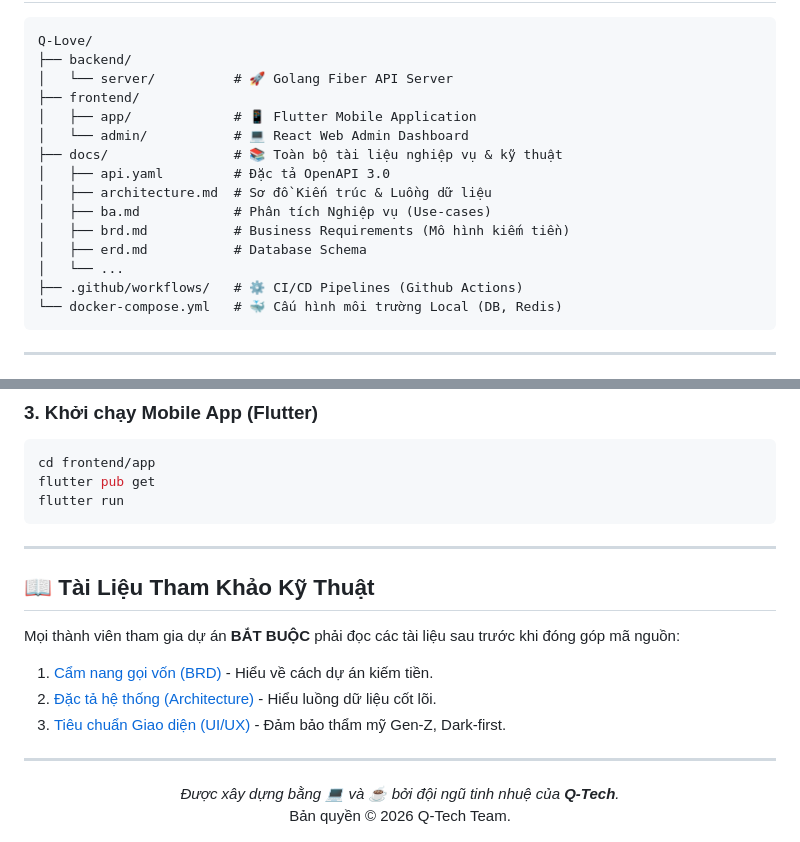
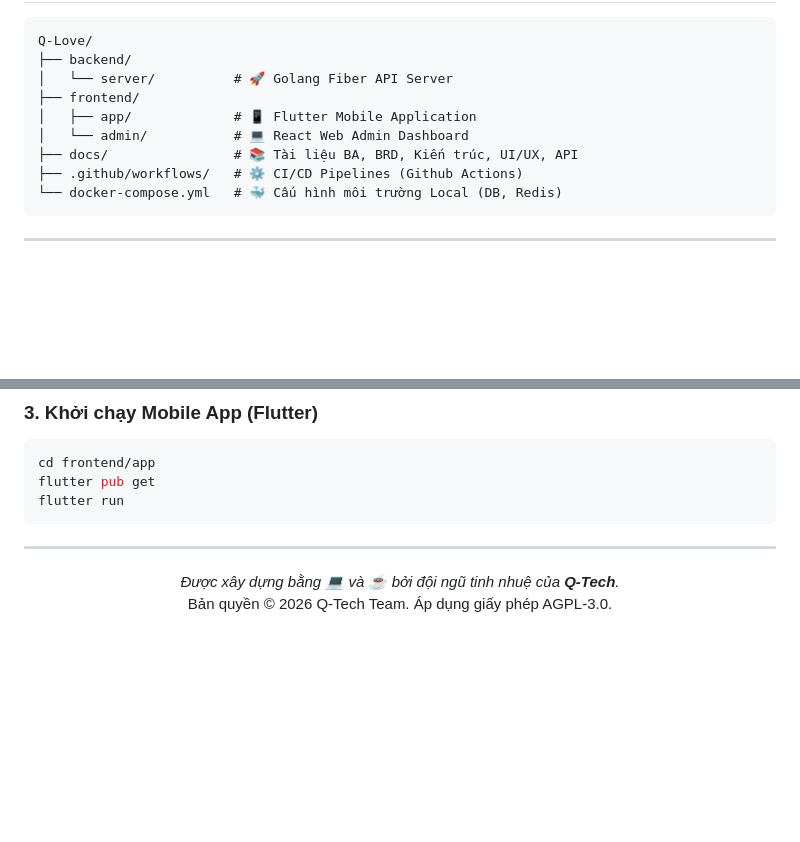
Before and after one commit to Cong-ty-TNNH-Q-Tech/Q-Love, a Markdown page: README.md, 2 parts joined by grey strips. Rendered like a GitHub page; blank space fills up the shorter version.

````diff
--- a/README.md
+++ b/README.md
@@ -57,13 +80,7 @@ Q-Love/
 ├── frontend/
 │   ├── app/             # 📱 Flutter Mobile Application
 │   └── admin/           # 💻 React Web Admin Dashboard
-├── docs/                # 📚 Toàn bộ tài liệu nghiệp vụ & kỹ thuật
-│   ├── api.yaml         # Đặc tả OpenAPI 3.0
-│   ├── architecture.md  # Sơ đồ Kiến trúc & Luồng dữ liệu
-│   ├── ba.md            # Phân tích Nghiệp vụ (Use-cases)
-│   ├── brd.md           # Business Requirements (Mô hình kiếm tiền)
-│   ├── erd.md           # Database Schema
-│   └── ...
+├── docs/                # 📚 Tài liệu BA, BRD, Kiến trúc, UI/UX, API
 ├── .github/workflows/   # ⚙️ CI/CD Pipelines (Github Actions)
 └── docker-compose.yml   # 🐳 Cấu hình môi trường Local (DB, Redis)
 ```
@@ -96,16 +113,7 @@ flutter run
 
 ---
 
-## 📖 Tài Liệu Tham Khảo Kỹ Thuật
-
-Mọi thành viên tham gia dự án **BẮT BUỘC** phải đọc các tài liệu sau trước khi đóng góp mã nguồn:
-1.  [Cẩm nang gọi vốn (BRD)](docs/brd.md) - Hiểu về cách dự án kiếm tiền.
-2.  [Đặc tả hệ thống (Architecture)](docs/architecture.md) - Hiểu luồng dữ liệu cốt lõi.
-3.  [Tiêu chuẩn Giao diện (UI/UX)](docs/ui_ux.md) - Đảm bảo thẩm mỹ Gen-Z, Dark-first.
-
----
-
 <div align="center">
   <i>Được xây dựng bằng 💻 và ☕ bởi đội ngũ tinh nhuệ của <b>Q-Tech</b>.</i><br>
-  Bản quyền © 2026 Q-Tech Team.
+  Bản quyền © 2026 Q-Tech Team. Áp dụng giấy phép AGPL-3.0.
 </div>
````
Also changed, not shown: other parts of README.md (+54 -31 lines).
